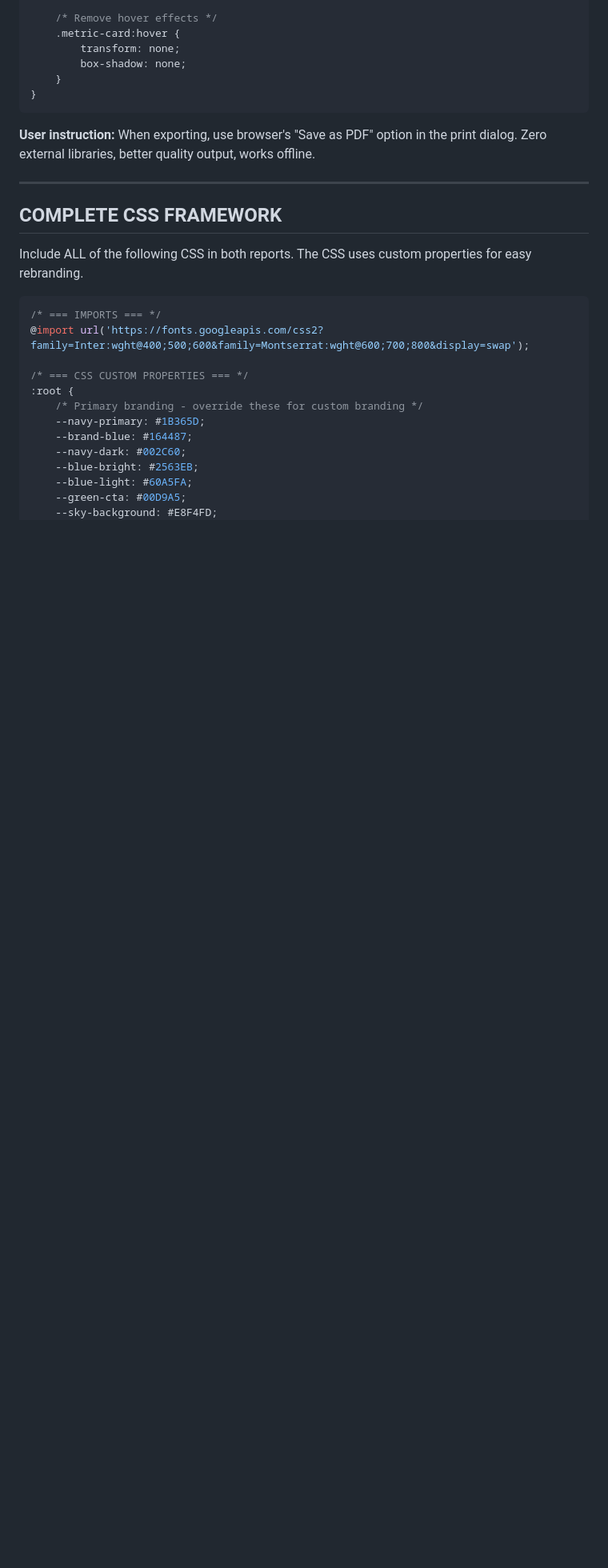
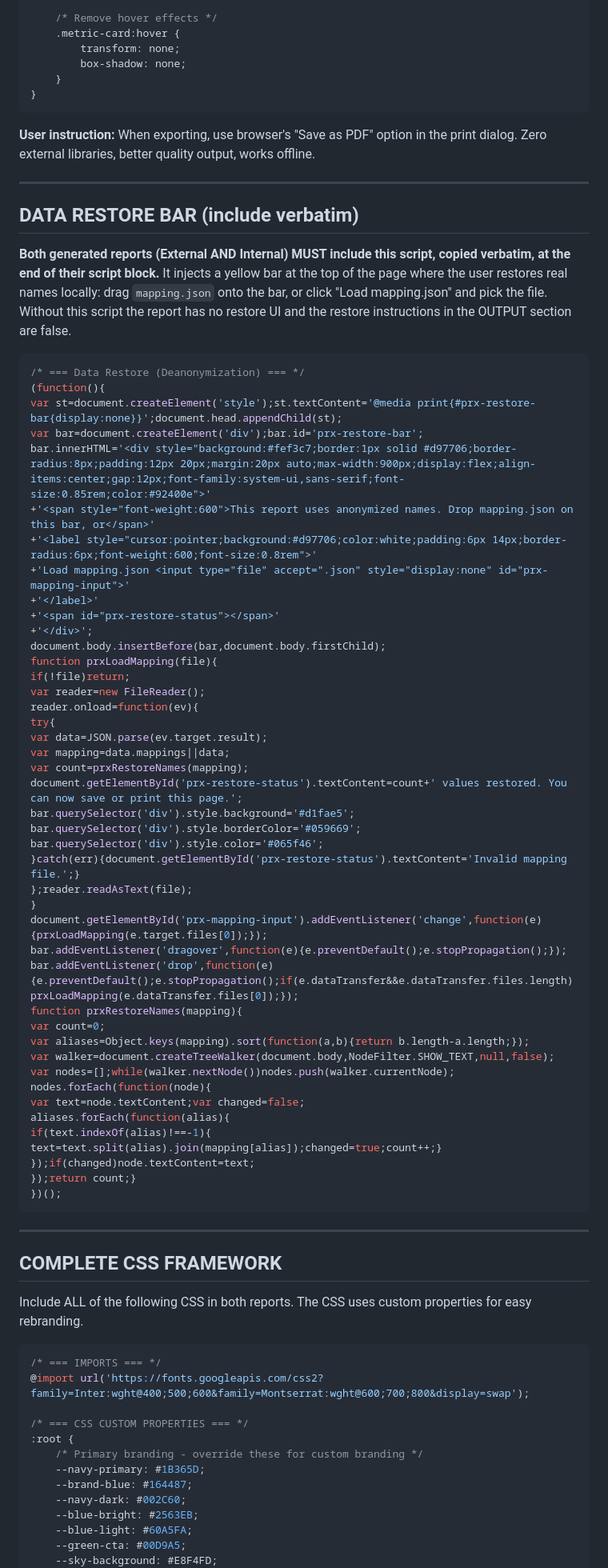
Before and after one commit to Proxuma/powerbi-claude-skills, a Markdown page: prompts/projectreport.md, the part around one of its changes. Shown at 80% size. Drawn GitHub-style; blank space fills up the shorter version.

````diff
--- a/prompts/projectreport.md
+++ b/prompts/projectreport.md
@@ -682,6 +682,58 @@ The parent `.gantt-grid` must have `style="--days: 20;"`.
 
 ---
 
+## DATA RESTORE BAR (include verbatim)
+
+**Both generated reports (External AND Internal) MUST include this script, copied verbatim, at the end of their script block.** It injects a yellow bar at the top of the page where the user restores real names locally: drag `mapping.json` onto the bar, or click "Load mapping.json" and pick the file. Without this script the report has no restore UI and the restore instructions in the OUTPUT section are false.
+
+```javascript
+/* === Data Restore (Deanonymization) === */
+(function(){
+var st=document.createElement('style');st.textContent='@media print{#prx-restore-bar{display:none}}';document.head.appendChild(st);
+var bar=document.createElement('div');bar.id='prx-restore-bar';
+bar.innerHTML='<div style="background:#fef3c7;border:1px solid #d97706;border-radius:8px;padding:12px 20px;margin:20px auto;max-width:900px;display:flex;align-items:center;gap:12px;font-family:system-ui,sans-serif;font-size:0.85rem;color:#92400e">'
++'<span style="font-weight:600">This report uses anonymized names. Drop mapping.json on this bar, or</span>'
++'<label style="cursor:pointer;background:#d97706;color:white;padding:6px 14px;border-radius:6px;font-weight:600;font-size:0.8rem">'
++'Load mapping.json <input type="file" accept=".json" style="display:none" id="prx-mapping-input">'
++'</label>'
++'<span id="prx-restore-status"></span>'
++'</div>';
+document.body.insertBefore(bar,document.body.firstChild);
+function prxLoadMapping(file){
+if(!file)return;
+var reader=new FileReader();
+reader.onload=function(ev){
+try{
+var data=JSON.parse(ev.target.result);
+var mapping=data.mappings||data;
+var count=prxRestoreNames(mapping);
+document.getElementById('prx-restore-status').textContent=count+' values restored. You can now save or print this page.';
+bar.querySelector('div').style.background='#d1fae5';
+bar.querySelector('div').style.borderColor='#059669';
+bar.querySelector('div').style.color='#065f46';
+}catch(err){document.getElementById('prx-restore-status').textContent='Invalid mapping file.';}
+};reader.readAsText(file);
+}
+document.getElementById('prx-mapping-input').addEventListener('change',function(e){prxLoadMapping(e.target.files[0]);});
+bar.addEventListener('dragover',function(e){e.preventDefault();e.stopPropagation();});
+bar.addEventListener('drop',function(e){e.preventDefault();e.stopPropagation();if(e.dataTransfer&&e.dataTransfer.files.length)prxLoadMapping(e.dataTransfer.files[0]);});
+function prxRestoreNames(mapping){
+var count=0;
+var aliases=Object.keys(mapping).sort(function(a,b){return b.length-a.length;});
+var walker=document.createTreeWalker(document.body,NodeFilter.SHOW_TEXT,null,false);
+var nodes=[];while(walker.nextNode())nodes.push(walker.currentNode);
+nodes.forEach(function(node){
+var text=node.textContent;var changed=false;
+aliases.forEach(function(alias){
+if(text.indexOf(alias)!==-1){
+text=text.split(alias).join(mapping[alias]);changed=true;count++;}
+});if(changed)node.textContent=text;
+});return count;}
+})();
+```
+
+---
+
 ## COMPLETE CSS FRAMEWORK
 
 Include ALL of the following CSS in both reports. The CSS uses custom properties for easy rebranding.
````
Also changed, not shown: other parts of prompts/projectreport.md (+62 -57 lines).
